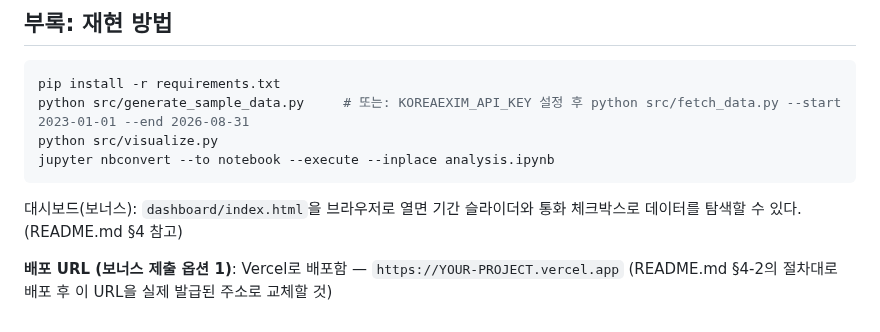
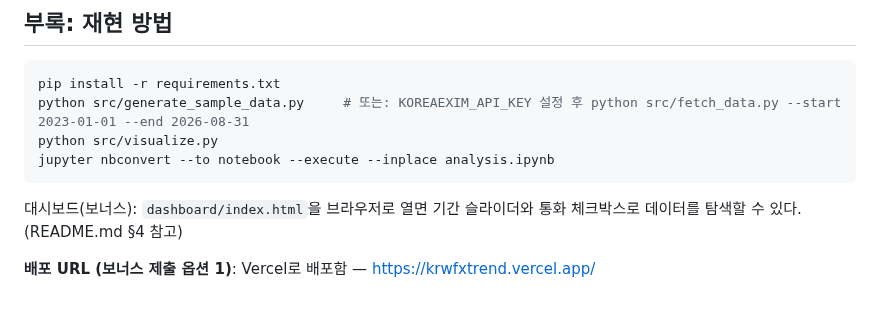
Before and after one commit to toto6343/codyssey, a Markdown page: M1-1/REPORT.md, the part around the change. GitHub-like rendering.

```diff
--- a/M1-1/REPORT.md
+++ b/M1-1/REPORT.md
@@ -190,5 +190,4 @@ jupyter nbconvert --to notebook --execute --inplace analysis.ipynb
 대시보드(보너스): `dashboard/index.html`을 브라우저로 열면 기간 슬라이더와
 통화 체크박스로 데이터를 탐색할 수 있다. (README.md §4 참고)
 
-**배포 URL (보너스 제출 옵션 1)**: Vercel로 배포함 — `https://YOUR-PROJECT.vercel.app`
-(README.md §4-2의 절차대로 배포 후 이 URL을 실제 발급된 주소로 교체할 것)
+**배포 URL (보너스 제출 옵션 1)**: Vercel로 배포함 — https://krwfxtrend.vercel.app/
```
Also changed, not shown: M1-1/README.md (+2 -0 lines).
